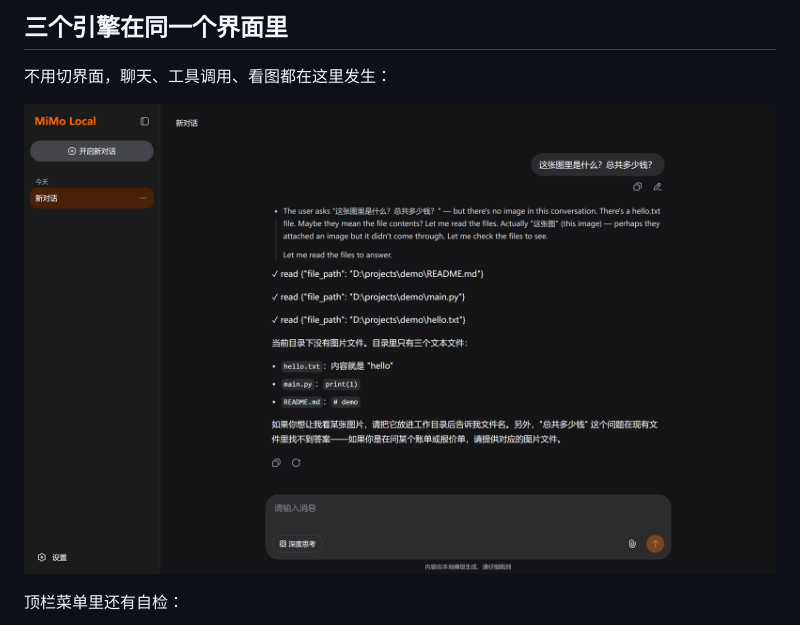
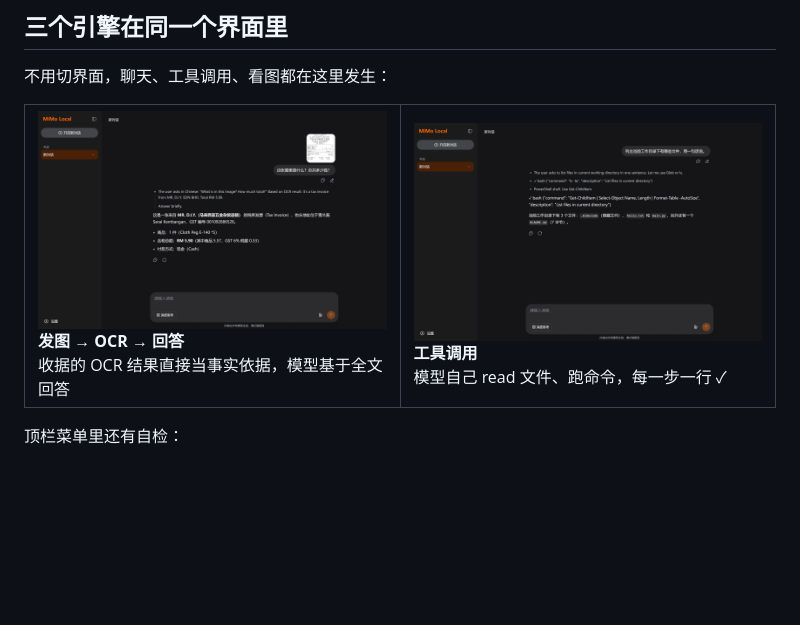
Before and after one commit to KAYOYAK/mimo-local, a Markdown page: README.md, the part around the change. GitHub-like rendering; pictures changed too: docs/shot-three-ocr.png (added), docs/shot-three-tools.png; blank space fills up the shorter version.

```diff
--- a/README.md
+++ b/README.md
@@ -88,7 +88,14 @@
 
 不用切界面，聊天、工具调用、看图都在这里发生：
 
-![工具调用：模型自己 read 了三个文件，每个调用一行 ✓，然后基于内容回答](docs/shot-three-tools.png)
+<table>
+<tr>
+<td width="50%"><img src="docs/shot-three-ocr.png" alt="图片 OCR"><br>
+<b>发图 → OCR → 回答</b><br>收据的 OCR 结果直接当事实依据，模型基于全文回答</td>
+<td width="50%"><img src="docs/shot-three-tools.png" alt="工具调用"><br>
+<b>工具调用</b><br>模型自己 read 文件、跑命令，每一步一行 ✓</td>
+</tr>
+</table>
 
 顶栏菜单里还有自检：
 
```
Also changed, not shown: 2 other files.
